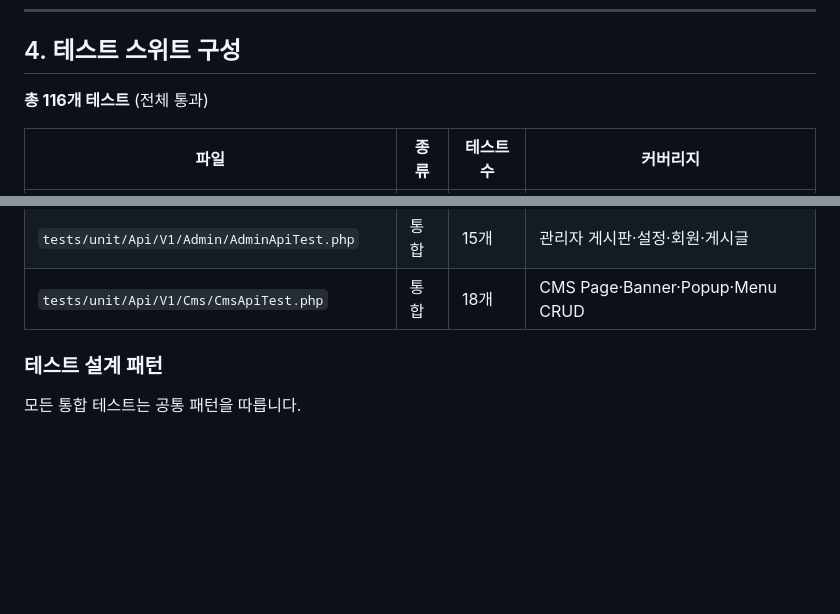
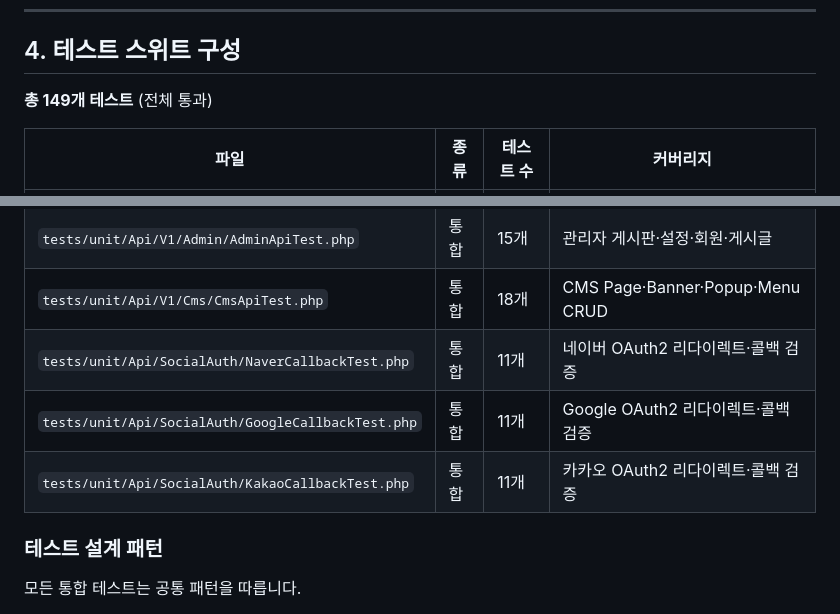
Before and after one commit to cikorea/ci4-board, a Markdown page: docs/testing.md, 2 parts joined by grey strips. GitHub-like rendering; blank space fills up the shorter version.

```diff
--- a/docs/testing.md
+++ b/docs/testing.md
@@ -111,7 +111,7 @@ php vendor/bin/phpunit --filter testLoginWithValidCredentials tests/unit/Api/V1/
 
 ## 4. 테스트 스위트 구성
 
-**총 116개 테스트** (전체 통과)
+**총 149개 테스트** (전체 통과)
 
 | 파일 | 종류 | 테스트 수 | 커버리지 |
 |------|------|----------|---------|
@@ -124,6 +124,9 @@ php vendor/bin/phpunit --filter testLoginWithValidCredentials tests/unit/Api/V1/
 | `tests/unit/Api/V1/MessageApiTest.php` | 통합 | 12개 | 쪽지 CRUD + 권한 |
 | `tests/unit/Api/V1/Admin/AdminApiTest.php` | 통합 | 15개 | 관리자 게시판·설정·회원·게시글 |
 | `tests/unit/Api/V1/Cms/CmsApiTest.php` | 통합 | 18개 | CMS Page·Banner·Popup·Menu CRUD |
+| `tests/unit/Api/SocialAuth/NaverCallbackTest.php` | 통합 | 11개 | 네이버 OAuth2 리다이렉트·콜백 검증 |
+| `tests/unit/Api/SocialAuth/GoogleCallbackTest.php` | 통합 | 11개 | Google OAuth2 리다이렉트·콜백 검증 |
+| `tests/unit/Api/SocialAuth/KakaoCallbackTest.php` | 통합 | 11개 | 카카오 OAuth2 리다이렉트·콜백 검증 |
 
 ### 테스트 설계 패턴
 
```
Also changed, not shown: README.md (+1 -1 lines).
